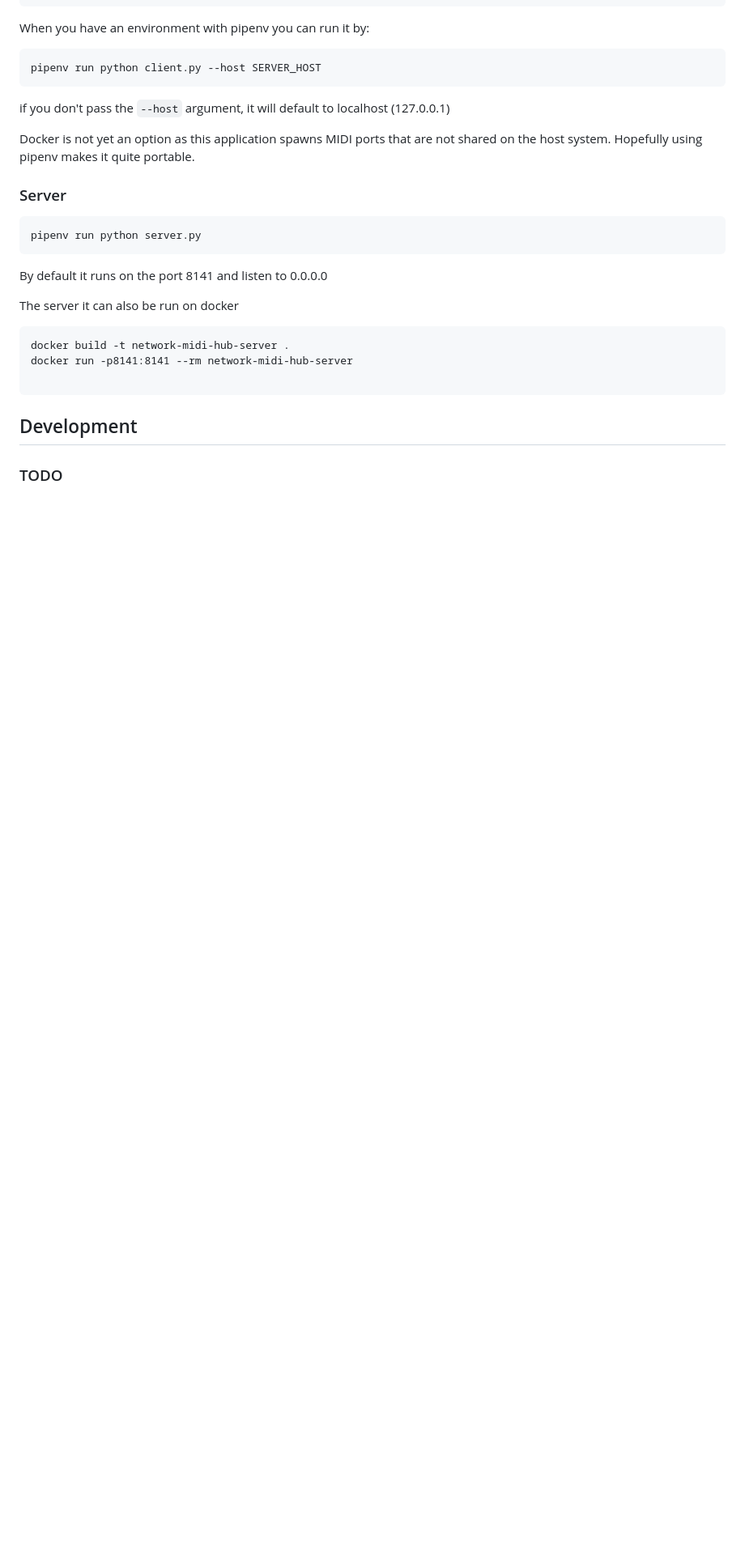
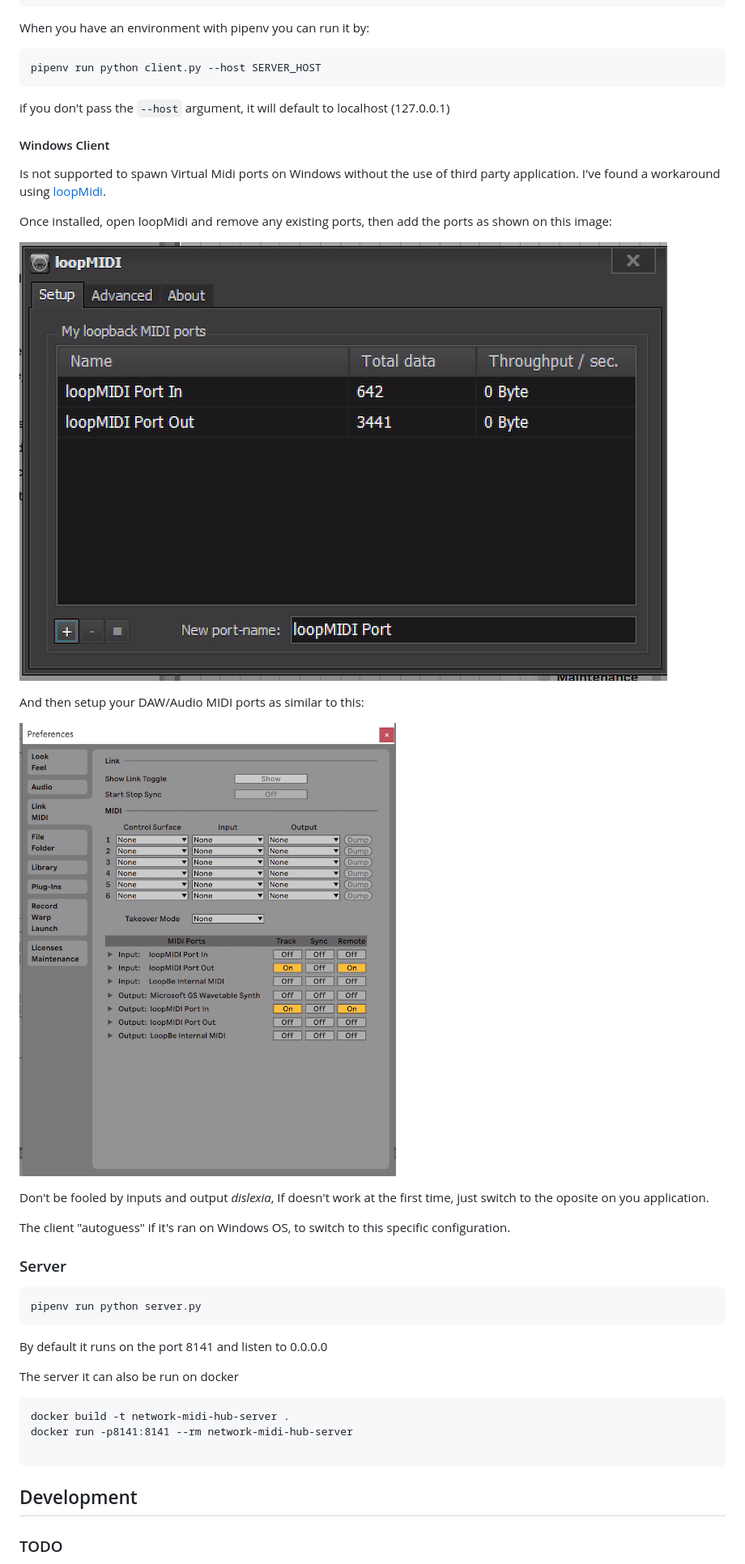
Before and after one commit to piscue/network-midi-hub, a Markdown page: README.md, the part around one of its changes. Shown at 81% size. Drawn GitHub-style; pictures changed too: ableton-midi-setup.jpg (added), loopMidi-setup.jpg (added); blank space fills up the shorter version.

Commit message:
Add Windows workaurond using loopMidi

```diff
--- a/README.md
+++ b/README.md
@@ -33,7 +33,21 @@ pipenv run python client.py --host SERVER_HOST
 
 if you don't pass the `--host` argument, it will default to localhost (127.0.0.1)
 
-Docker is not yet an option as this application spawns MIDI ports that are not shared on the host system. Hopefully using pipenv makes it quite portable.
+#### Windows Client
+Is not supported to spawn Virtual Midi ports on Windows without the use of third party application. I've found a workaround using [loopMidi](http://www.tobias-erichsen.de/software/loopmidi.html).
+
+Once installed, open loopMidi and remove any existing ports, then add the ports as shown on this image:
+
+![loopMidi Setup](loopMidi-setup.jpg)
+
+And then setup your DAW/Audio MIDI ports as similar to this:
+
+![Ableton MIDI Setup](ableton-midi-setup.jpg)
+
+Don't be fooled by inputs and output _dislexia_, If doesn't work at the first time, just switch to the oposite on you application.
+
+The client "autoguess" if it's ran on Windows OS, to switch to this specific configuration.
+
 
 ### Server
 
```
Also changed, not shown: other parts of README.md (+41 -1 lines), 1 other file.
